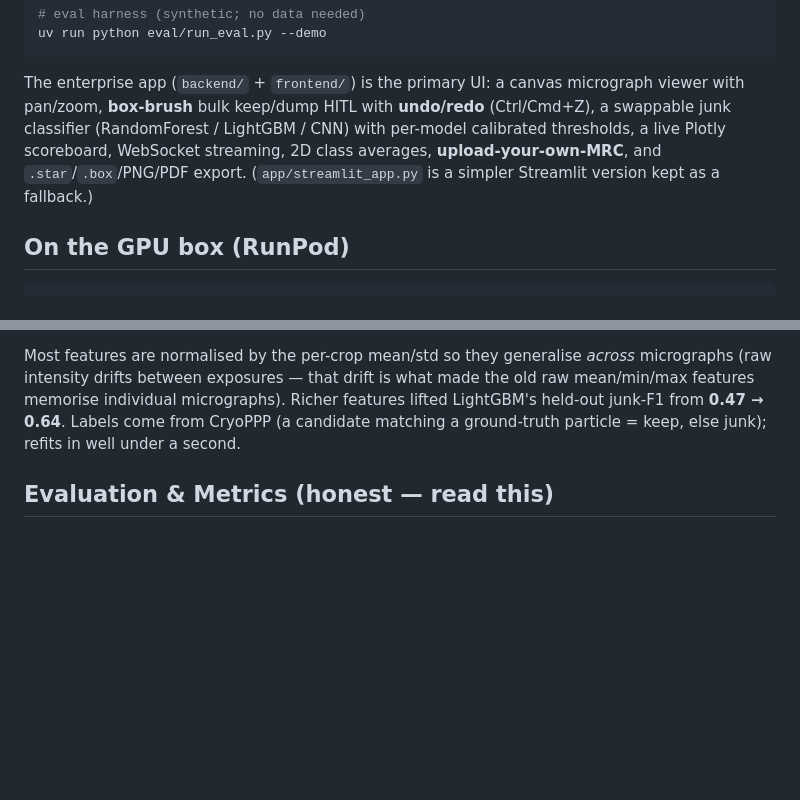
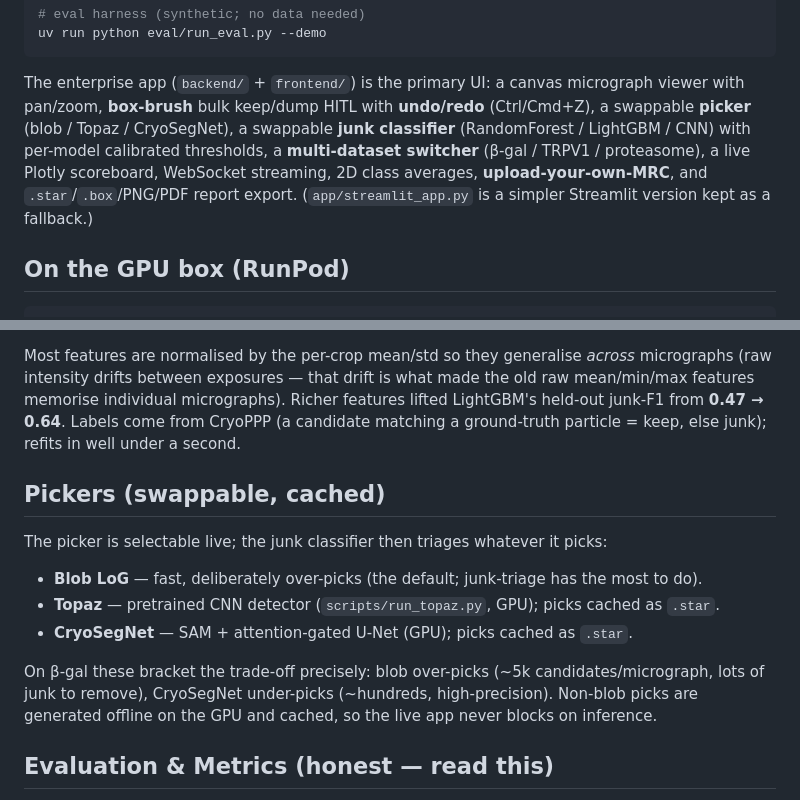
Before and after one commit to linbbcooperi/CryoClear, a Markdown page: README.md, 2 parts joined by grey strips. Rendered like a GitHub page; blank space fills up the shorter version.

Commit message:
docs: README — swappable pickers (blob/Topaz/CryoSegNet) + multi-dataset switcher
Co-Authored-By: Claude Opus 4.8 <noreply@anthropic.com>

```diff
--- a/README.md
+++ b/README.md
@@ -57,10 +57,11 @@ uv run python eval/run_eval.py --demo
 
 The enterprise app (`backend/` + `frontend/`) is the primary UI: a canvas micrograph
 viewer with pan/zoom, **box-brush** bulk keep/dump HITL with **undo/redo** (Ctrl/Cmd+Z),
-a swappable junk classifier (RandomForest / LightGBM / CNN) with per-model calibrated
-thresholds, a live Plotly scoreboard, WebSocket streaming, 2D class averages,
-**upload-your-own-MRC**, and `.star`/`.box`/PNG/PDF export. (`app/streamlit_app.py` is a
-simpler Streamlit version kept as a fallback.)
+a swappable **picker** (blob / Topaz / CryoSegNet), a swappable **junk classifier**
+(RandomForest / LightGBM / CNN) with per-model calibrated thresholds, a **multi-dataset
+switcher** (β-gal / TRPV1 / proteasome), a live Plotly scoreboard, WebSocket streaming, 2D
+class averages, **upload-your-own-MRC**, and `.star`/`.box`/PNG/PDF report export.
+(`app/streamlit_app.py` is a simpler Streamlit version kept as a fallback.)
 
 ## On the GPU box (RunPod)
 
@@ -113,6 +114,18 @@ raw mean/min/max features memorise individual micrographs). Richer features lift
 LightGBM's held-out junk-F1 from **0.47 → 0.64**. Labels come from CryoPPP (a candidate
 matching a ground-truth particle = keep, else junk); refits in well under a second.
 
+## Pickers (swappable, cached)
+
+The picker is selectable live; the junk classifier then triages whatever it picks:
+
+- **Blob LoG** — fast, deliberately over-picks (the default; junk-triage has the most to do).
+- **Topaz** — pretrained CNN detector (`scripts/run_topaz.py`, GPU); picks cached as `.star`.
+- **CryoSegNet** — SAM + attention-gated U-Net (GPU); picks cached as `.star`.
+
+On β-gal these bracket the trade-off precisely: blob over-picks (~5k candidates/micrograph,
+lots of junk to remove), CryoSegNet under-picks (~hundreds, high-precision). Non-blob picks
+are generated offline on the GPU and cached, so the live app never blocks on inference.
+
 ## Evaluation & Metrics (honest — read this)
 
 On EMPIAR-10017 β-galactosidase (real CryoPPP ground truth), **micrograph-level held-out**
```
